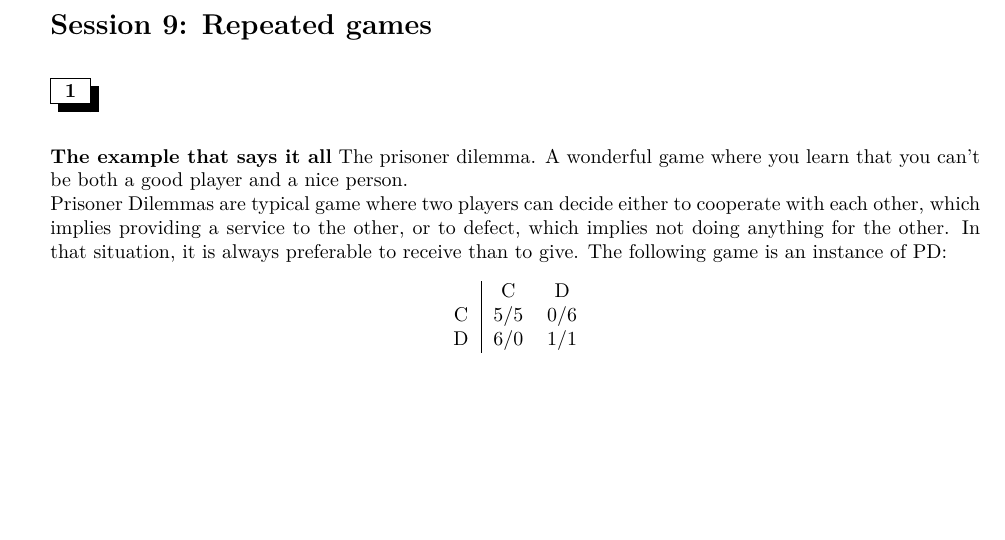
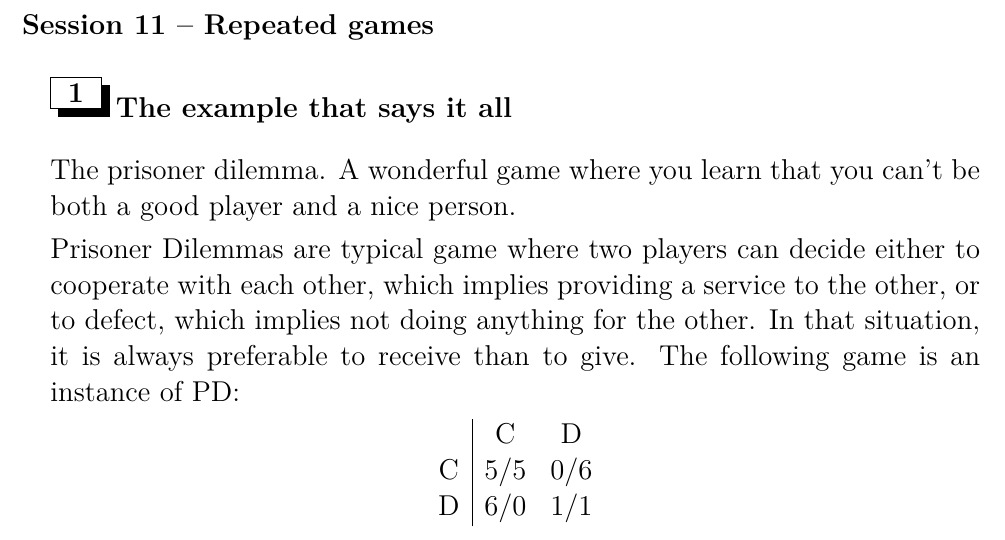
Before and after one commit to UCL-INMA/LINMA2345, a LaTeX problem sheet (exercises/APE11/APE11-Repeated_Games.tex): part of page 1 of 2 before the commit and part of page 1 of 3 after it, cut so that both start at the same text, the shorter picture padded with empty space. Compiled offline with LaTeX, dvips and Ghostscript.

Commit message:
Cosmetic changes to APE11

```diff
--- a/exercises/APE11/APE11-Repeated_Games.tex
+++ b/exercises/APE11/APE11-Repeated_Games.tex
@@ -8,14 +8,11 @@
 
 \begin{document}
 
-{
-  \Large
-  \textbf{Session 9: Repeated games}
-}
+\session{11}{Repeated games}
 
-\section{}
-\textbf{The example that says it all}
-The prisoner dilemma. A wonderful game where you learn that you can't be both a good player and a nice person.  \\
+\section{The example that says it all}
+The prisoner dilemma. A wonderful game where you learn that you can't be both a good player and a nice person.
+
 Prisoner Dilemmas are typical game where two players can decide either to cooperate with each other, which implies providing a service to the other, or to defect, which implies not doing anything for the other. In that situation, it is always preferable to receive than to give. The following game is an instance of PD:
 \begin{center}
 \begin{tabular}{c|cc}
```
Also changed, not shown: exercises/APE11/APE11-Repeated_Games.tex (7 more changed lines).
